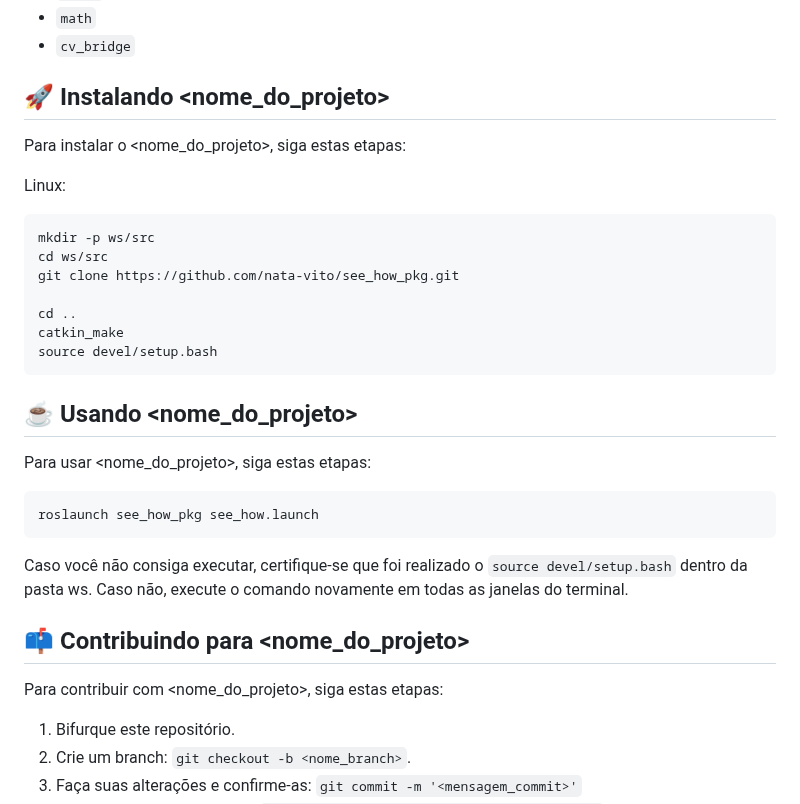
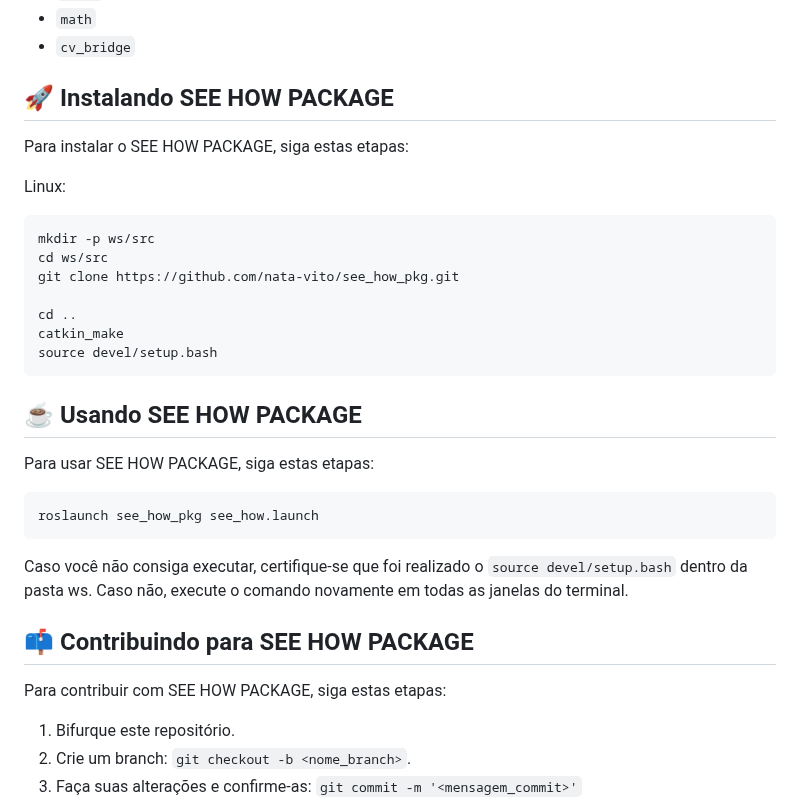
Before and after one commit to nata-vito/see_how_pkg, a Markdown page: README.md, the part around the change. Drawn GitHub-style.

````diff
--- a/README.md
+++ b/README.md
@@ -36,9 +36,9 @@ Antes de começar, verifique se você atendeu aos seguintes requisitos:
 * `math`
 * `cv_bridge`
 
-## 🚀 Instalando <nome_do_projeto>
+## 🚀 Instalando SEE HOW PACKAGE
 
-Para instalar o <nome_do_projeto>, siga estas etapas:
+Para instalar o SEE HOW PACKAGE, siga estas etapas:
 
 Linux:
 ```
@@ -51,9 +51,9 @@ catkin_make
 source devel/setup.bash
 ```
 
-## ☕ Usando <nome_do_projeto>
+## ☕ Usando SEE HOW PACKAGE
 
-Para usar <nome_do_projeto>, siga estas etapas:
+Para usar SEE HOW PACKAGE, siga estas etapas:
 
 ```
 roslaunch see_how_pkg see_how.launch
@@ -62,9 +62,9 @@ roslaunch see_how_pkg see_how.launch
 Caso você não consiga executar, certifique-se que foi realizado o `source devel/setup.bash` dentro da pasta ws. Caso não, execute o comando novamente em todas as janelas do terminal.
 
 
-## 📫 Contribuindo para <nome_do_projeto>
+## 📫 Contribuindo para SEE HOW PACKAGE
 <!---Se o seu README for longo ou se você tiver algum processo ou etapas específicas que deseja que os contribuidores sigam, considere a criação de um arquivo CONTRIBUTING.md separado--->
-Para contribuir com <nome_do_projeto>, siga estas etapas:
+Para contribuir com SEE HOW PACKAGE, siga estas etapas:
 
 1. Bifurque este repositório.
 2. Crie um branch: `git checkout -b <nome_branch>`.
````
